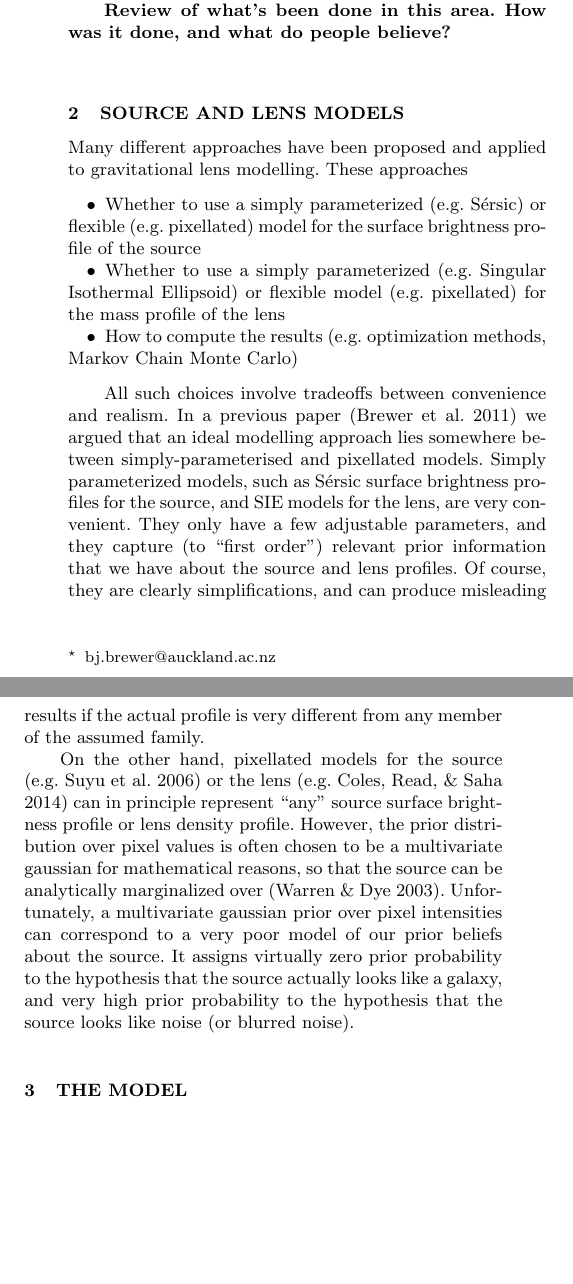
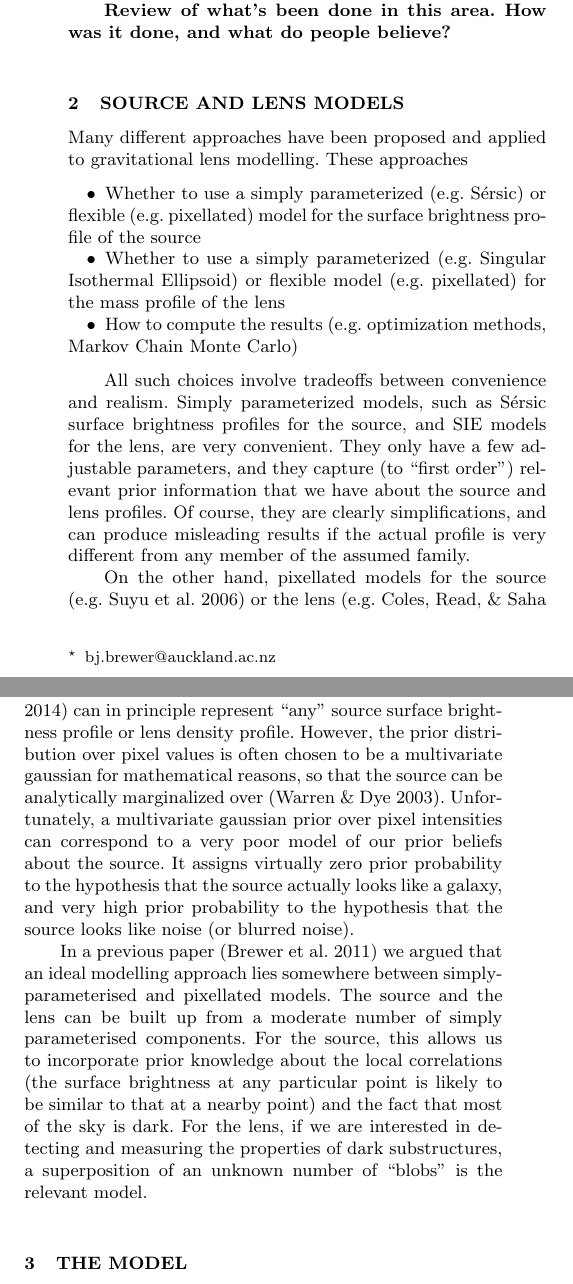
Before and after one commit to eggplantbren/Lensing2, a LaTeX paper (Papers/ms.tex): two parts of the columns of page 1 of 4, joined at a grey line, cut so that both start at the same text, the shorter picture padded with empty space. Compiled offline with pdfLaTeX; a LaTeX package or settings file that is missing is left out.

Commit message:
Another paragraph

```diff
--- a/Papers/ms.tex
+++ b/Papers/ms.tex
@@ -69,9 +69,7 @@ Monte Carlo)
 \end{itemize}
 
 All such choices involve tradeoffs between convenience and realism.
-In a previous paper \citep{2011MNRAS.412.2521B} we argued that an ideal
-modelling approach lies somewhere between simply-parameterised and
-pixellated models. Simply parameterized models, such as Sérsic surface
+Simply parameterized models, such as Sérsic surface
 brightness profiles for the source, and SIE models for the lens, are very
 convenient. They only have a few adjustable parameters, and they capture
 (to ``first order'') relevant prior information that we have about the
@@ -92,6 +90,18 @@ beliefs about the source. It assigns virtually zero prior probability
 to the hypothesis that the source actually looks like a galaxy, and very high
 prior probability to the hypothesis that the source looks like noise (or
 blurred noise).
+
+In a previous paper \citep{2011MNRAS.412.2521B} we argued that an ideal
+modelling approach lies somewhere between simply-parameterised and
+pixellated models. The source and the lens can be built up from a moderate
+number of simply parameterised components. For the source, this allows
+us to incorporate prior knowledge about the local correlations (the surface
+brightness at any particular point is likely to be similar to that at a
+nearby point) and the fact that most of the sky is dark. For the lens, if
+we are interested in detecting and measuring the properties of dark
+substructures, a superposition of an unknown number of ``blobs'' is the
+relevant model.
+
 
 \section{The Model}
 
```
